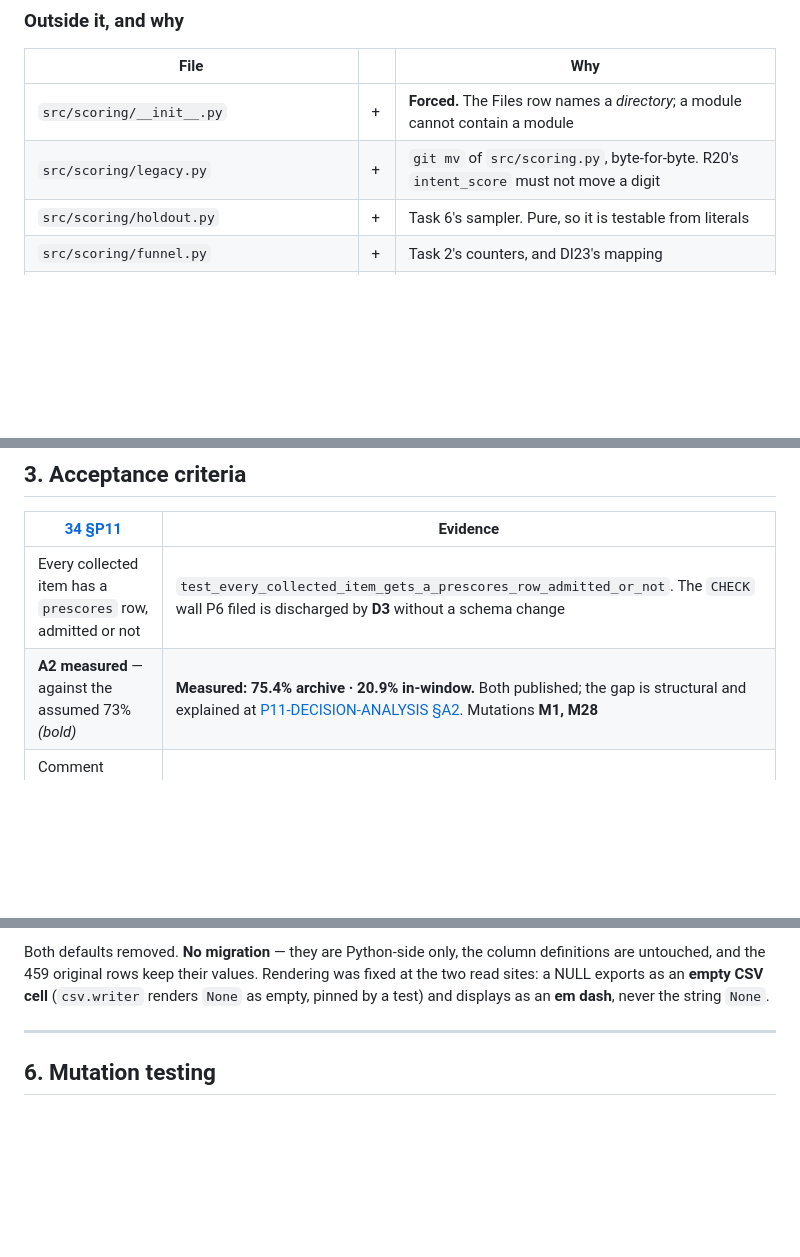
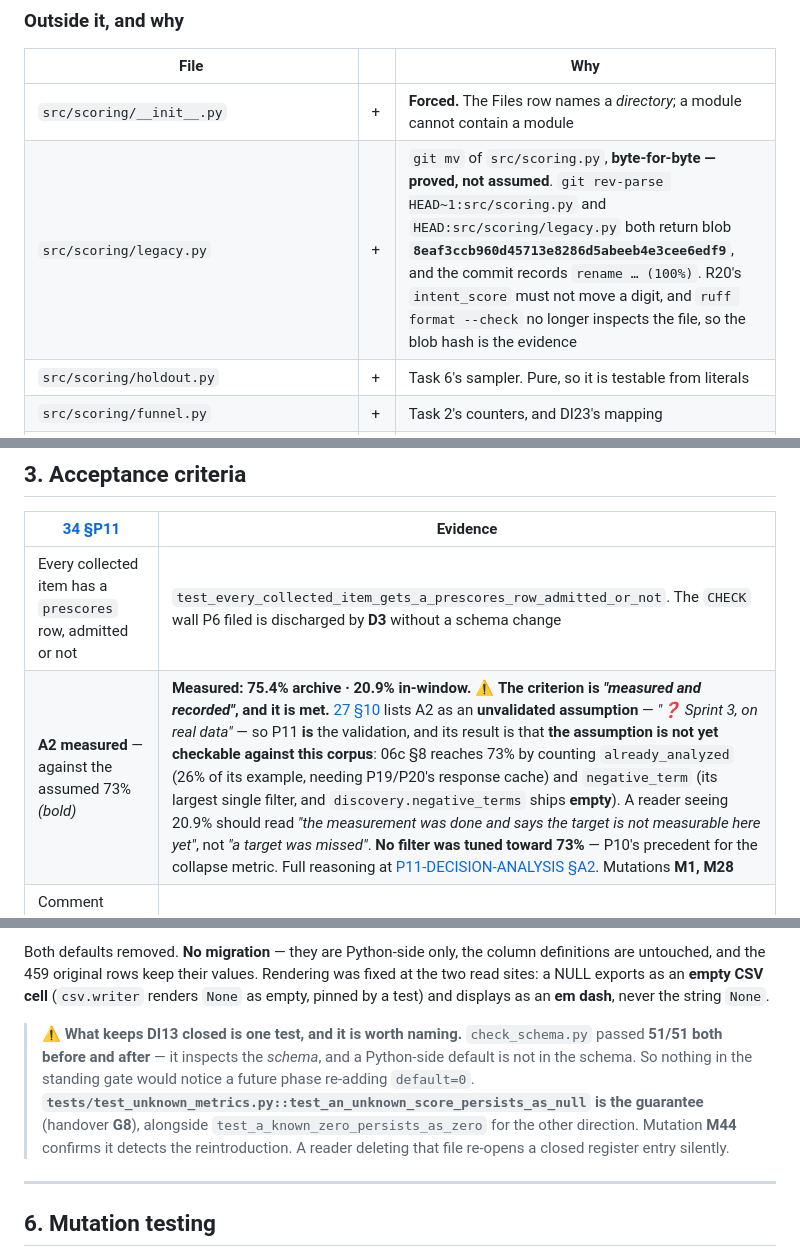
Before and after one commit to KulluPraveenKumar/reddit-lead-finder, a Markdown page: docs/PHASE-11-COMPLETION-REPORT.md, 3 parts joined by grey strips. GitHub-like rendering; blank space fills up the shorter version.

Commit message:
docs(P11): three clarifications found reviewing the finished phase
- A2's acceptance row now states what the criterion actually asks for.
  27 section 10 lists A2 as an UNVALIDATED assumption, so P11 is the
  validation, and its result is that the assumption is not yet checkable
  against this corpus. A reader seeing 20.9% should read "the measurement
  was done" rather than "a target was missed".

- Name the single test keeping DI13 closed. check_schema.py passed 51/51
  both before and after the fix, because a Python-side default is not in
  the schema -- so nothing in the standing gate would notice a future phase
  re-adding default=0. test_an_unknown_score_persists_as_null is the
  guarantee, and deleting that file silently re-opens a closed entry.

- Record the blob hash proving the LeadScorer move was byte-for-byte.
  ruff format --check no longer inspects legacy.py, so "git mv" alone is
  not evidence; both revisions resolve to blob 8eaf3ccb, and the commit
  records rename (100%).

Co-Authored-By: Claude Opus 5 (1M context) <noreply@anthropic.com>

```diff
--- a/docs/PHASE-11-COMPLETION-REPORT.md
+++ b/docs/PHASE-11-COMPLETION-REPORT.md
@@ -64,7 +64,7 @@ set. **Nothing here is silent.**
 | File | | Why |
 |---|---|---|
 | `src/scoring/__init__.py` | + | **Forced.** The Files row names a *directory*; a module cannot contain a module |
-| `src/scoring/legacy.py` | + | `git mv` of `src/scoring.py`, byte-for-byte. R20's `intent_score` must not move a digit |
+| `src/scoring/legacy.py` | + | `git mv` of `src/scoring.py`, **byte-for-byte — proved, not assumed**. `git rev-parse HEAD~1:src/scoring.py` and `HEAD:src/scoring/legacy.py` both return blob **`8eaf3ccb960d45713e8286d5abeeb4e3cee6edf9`**, and the commit records `rename … (100%)`. R20's `intent_score` must not move a digit, and `ruff format --check` no longer inspects the file, so the blob hash is the evidence |
 | `src/scoring/holdout.py` | + | Task 6's sampler. Pure, so it is testable from literals |
 | `src/scoring/funnel.py` | + | Task 2's counters, and DI23's mapping |
 | `src/scoring/__main__.py` | + | [35 §1](35-testing-strategy.md) needs a guide a non-developer can execute |
@@ -90,7 +90,7 @@ construction rather than by care.
 | [34 §P11](34-implementation-plan.md) | Evidence |
 |---|---|
 | Every collected item has a `prescores` row, admitted or not | `test_every_collected_item_gets_a_prescores_row_admitted_or_not`. The `CHECK` wall P6 filed is discharged by **D3** without a schema change |
-| **A2 measured** — against the assumed 73% *(bold)* | **Measured: 75.4% archive · 20.9% in-window.** Both published; the gap is structural and explained at [P11-DECISION-ANALYSIS §A2](P11-DECISION-ANALYSIS.md). Mutations **M1, M28** |
+| **A2 measured** — against the assumed 73% *(bold)* | **Measured: 75.4% archive · 20.9% in-window.** ⚠️ **The criterion is *"measured and recorded"*, and it is met.** [27 §10](27-architecture-review.md) lists A2 as an **unvalidated assumption** — *"❓ Sprint 3, on real data"* — so P11 **is** the validation, and its result is that **the assumption is not yet checkable against this corpus**: 06c §8 reaches 73% by counting `already_analyzed` (26% of its example, needing P19/P20's response cache) and `negative_term` (its largest single filter, and `discovery.negative_terms` ships **empty**). A reader seeing 20.9% should read *"the measurement was done and says the target is not measurable here yet"*, not *"a target was missed"*. **No filter was tuned toward 73%** — P10's precedent for the collapse metric. Full reasoning at [P11-DECISION-ANALYSIS §A2](P11-DECISION-ANALYSIS.md). Mutations **M1, M28** |
 | Comment candidates ordered by pre-score; collected comments fall ≥5% with **no** reduction in admitted items | `test_candidates_are_requested_in_descending_prescore_order`, `test_the_saving_beats_the_five_percent_target_on_a_realistic_run`. A **within-run counterfactual** — nothing called `get_post_comments` before this phase, so there is no live baseline. Admitted items are unaffected: ordering changes *which* posts get a request, never whether an item is admitted. Mutations **M40, M43** |
 | Re-running comment extraction creates **zero** duplicates | `test_re_running_comment_extraction_creates_zero_duplicates`, against the real `ux_comments_hash` index. Mutations **M37, M38, M39** |
 | Search-sourced `score` back-filled | `test_a_search_sourced_score_is_back_filled_during_the_comment_fetch`. Required DI13 first — see §5. Mutation **M42** |
@@ -171,6 +171,14 @@ Both defaults removed. **No migration** — they are Python-side only, the colum
 untouched, and the 459 original rows keep their values. Rendering was fixed at the two read sites: a
 NULL exports as an **empty CSV cell** (`csv.writer` renders `None` as empty, pinned by a test) and
 displays as an **em dash**, never the string `None`.
+
+> ⚠️ **What keeps DI13 closed is one test, and it is worth naming.** `check_schema.py` passed
+> **51/51 both before and after** — it inspects the *schema*, and a Python-side default is not in the
+> schema. So nothing in the standing gate would notice a future phase re-adding `default=0`.
+> **`tests/test_unknown_metrics.py::test_an_unknown_score_persists_as_null` is the guarantee**
+> (handover **G8**), alongside `test_a_known_zero_persists_as_zero` for the other direction. Mutation
+> **M44** confirms it detects the reintroduction. A reader deleting that file re-opens a closed
+> register entry silently.
 
 ---
 
```
